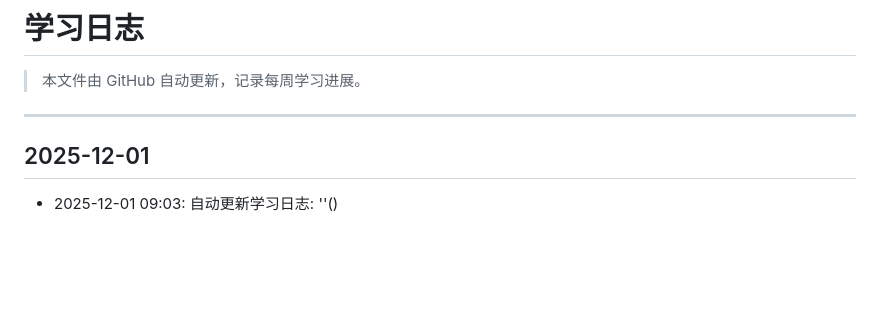
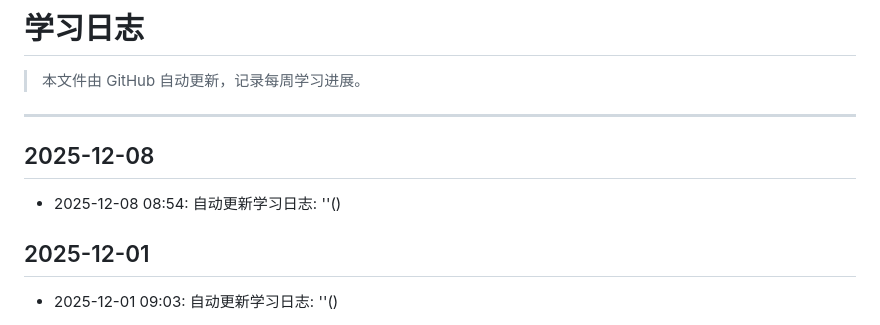
Before and after one commit to cybxiaohai/CS2025-Fall, a Markdown page: docs/学习日志.md, the part around the change. GitHub-like rendering; blank space fills up the shorter version.

Commit message:
自动更新学习日志: ''()

```diff
--- a/docs/学习日志.md
+++ b/docs/学习日志.md
@@ -3,6 +3,9 @@
 > 本文件由 GitHub 自动更新，记录每周学习进展。
 
 ---
+
+## 2025-12-08
+- 2025-12-08 08:54: 自动更新学习日志: ''()
 
 ## 2025-12-01
 - 2025-12-01 09:03: 自动更新学习日志: ''()
```
